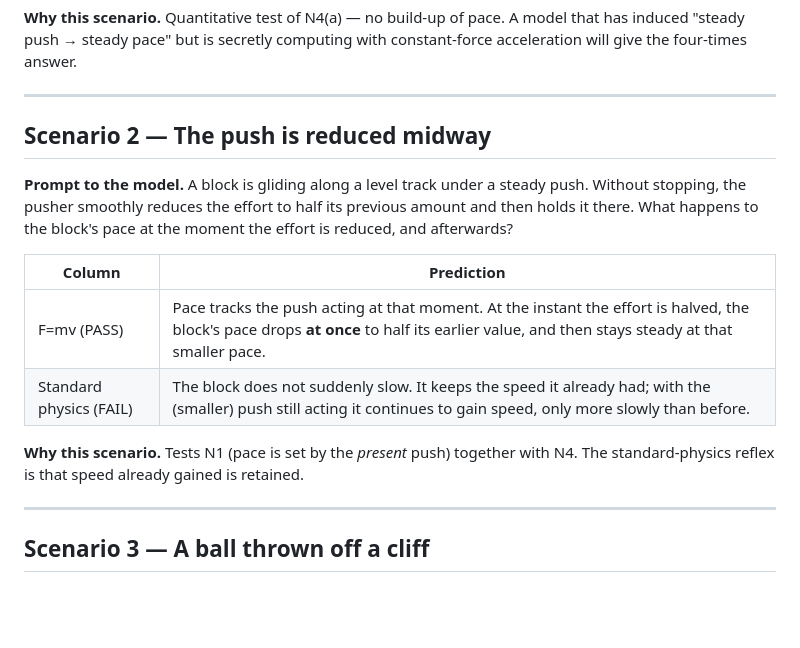
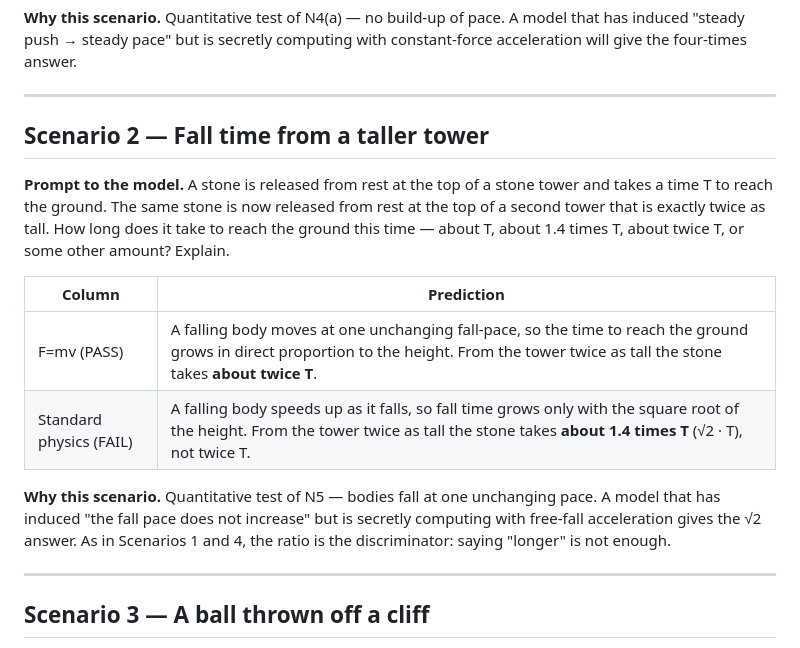
Before and after one commit to dongzhang84/physlit, a Markdown page: frameworks/02_fmv/prediction_tests.md, the part around the change. GitHub-like rendering; blank space fills up the shorter version.

```diff
--- a/frameworks/02_fmv/prediction_tests.md
+++ b/frameworks/02_fmv/prediction_tests.md
@@ -44,22 +44,25 @@ four-times answer.
 
 ---
 
-## Scenario 2 — The push is reduced midway
+## Scenario 2 — Fall time from a taller tower
 
-**Prompt to the model.** A block is gliding along a level track under
-a steady push. Without stopping, the pusher smoothly reduces the
-effort to half its previous amount and then holds it there. What
-happens to the block's pace at the moment the effort is reduced, and
-afterwards?
+**Prompt to the model.** A stone is released from rest at the top of a
+stone tower and takes a time T to reach the ground. The same stone is
+now released from rest at the top of a second tower that is exactly
+twice as tall. How long does it take to reach the ground this time —
+about T, about 1.4 times T, about twice T, or some other amount?
+Explain.
 
 | Column | Prediction |
 | ------ | ---------- |
-| F=mv (PASS) | Pace tracks the push acting at that moment. At the instant the effort is halved, the block's pace drops **at once** to half its earlier value, and then stays steady at that smaller pace. |
-| Standard physics (FAIL) | The block does not suddenly slow. It keeps the speed it already had; with the (smaller) push still acting it continues to gain speed, only more slowly than before. |
+| F=mv (PASS) | A falling body moves at one unchanging fall-pace, so the time to reach the ground grows in direct proportion to the height. From the tower twice as tall the stone takes **about twice T**. |
+| Standard physics (FAIL) | A falling body speeds up as it falls, so fall time grows only with the square root of the height. From the tower twice as tall the stone takes **about 1.4 times T** (√2 · T), not twice T. |
 
-**Why this scenario.** Tests N1 (pace is set by the *present* push)
-together with N4. The standard-physics reflex is that speed already
-gained is retained.
+**Why this scenario.** Quantitative test of N5 — bodies fall at one
+unchanging pace. A model that has induced "the fall pace does not
+increase" but is secretly computing with free-fall acceleration gives
+the √2 answer. As in Scenarios 1 and 4, the ratio is the
+discriminator: saying "longer" is not enough.
 
 ---
 
```
Also changed, not shown: frameworks/02_fmv/pass_fail_criteria.md (+5 -3 lines), frameworks/02_fmv/prediction_tests.zh.md (+10 -8 lines).
